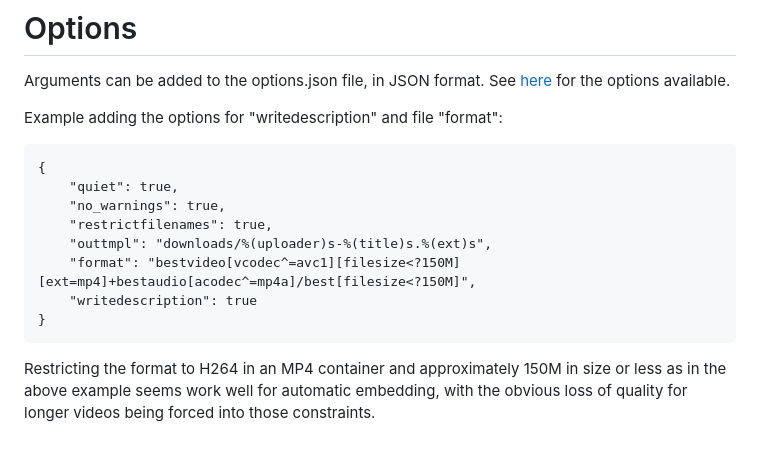
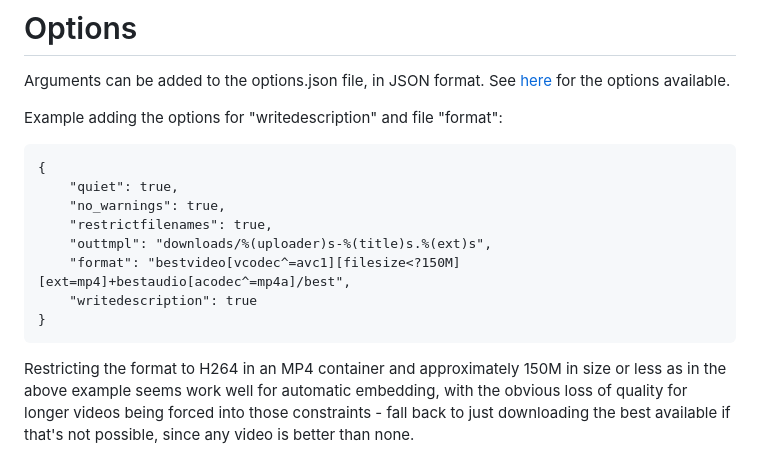
Before and after one commit to VS-W/python-discord-bot-ytdlp, a Markdown page: README.md, the part around the change. Drawn GitHub-style.

Commit message:
Update options example

```diff
--- a/README.md
+++ b/README.md
@@ -76,8 +76,8 @@ Example adding the options for "writedescription" and file "format":
         "no_warnings": true,
         "restrictfilenames": true,
         "outtmpl": "downloads/%(uploader)s-%(title)s.%(ext)s",
-        "format": "bestvideo[vcodec^=avc1][filesize<?150M][ext=mp4]+bestaudio[acodec^=mp4a]/best[filesize<?150M]",
+        "format": "bestvideo[vcodec^=avc1][filesize<?150M][ext=mp4]+bestaudio[acodec^=mp4a]/best",
         "writedescription": true
     }
 
-Restricting the format to H264 in an MP4 container and approximately 150M in size or less as in the above example seems work well for automatic embedding, with the obvious loss of quality for longer videos being forced into those constraints.
+Restricting the format to H264 in an MP4 container and approximately 150M in size or less as in the above example seems work well for automatic embedding, with the obvious loss of quality for longer videos being forced into those constraints - fall back to just downloading the best available if that's not possible, since any video is better than none.
```
